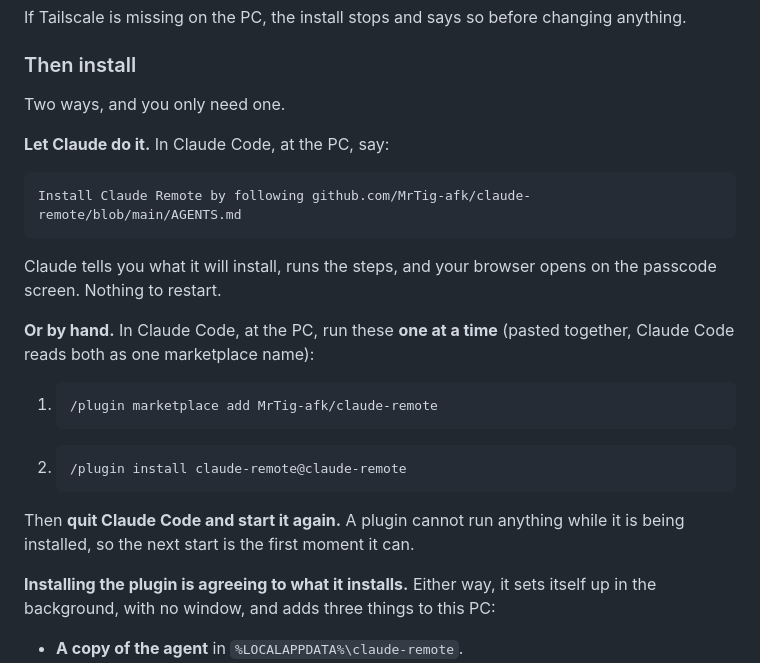
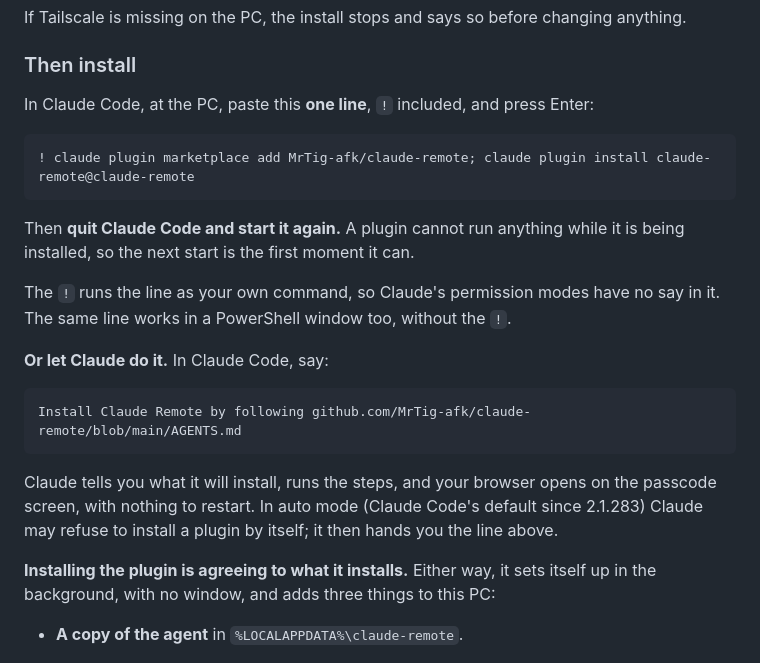
Before and after one commit to MrTig-afk/claude-remote, a Markdown page: README.md, the part around the change. Rendered like a GitHub page.

Commit message:
Install is one pasted line, then a restart
Auto mode can refuse to let Claude install a plugin; a line the person pastes
with ! is never judged. The sentence to Claude stays as the second way.

````diff
--- a/README.md
+++ b/README.md
@@ -138,29 +138,29 @@ changing anything.
 
 ### Then install
 
-Two ways, and you only need one.
+In Claude Code, at the PC, paste this **one line**, `!` included, and press
+Enter:
 
-**Let Claude do it.** In Claude Code, at the PC, say:
+```
+! claude plugin marketplace add MrTig-afk/claude-remote; claude plugin install claude-remote@claude-remote
+```
+
+Then **quit Claude Code and start it again.** A plugin cannot run anything
+while it is being installed, so the next start is the first moment it can.
+
+The `!` runs the line as your own command, so Claude's permission modes have
+no say in it. The same line works in a PowerShell window too, without the `!`.
+
+**Or let Claude do it.** In Claude Code, say:
 
 ```
 Install Claude Remote by following github.com/MrTig-afk/claude-remote/blob/main/AGENTS.md
 ```
 
 Claude tells you what it will install, runs the steps, and your browser opens
-on the passcode screen. Nothing to restart.
-
-**Or by hand.** In Claude Code, at the PC, run these **one at a time** (pasted
-together, Claude Code reads both as one marketplace name):
-
-1. ```
-   /plugin marketplace add MrTig-afk/claude-remote
-   ```
-2. ```
-   /plugin install claude-remote@claude-remote
-   ```
-
-Then **quit Claude Code and start it again.** A plugin cannot run anything
-while it is being installed, so the next start is the first moment it can.
+on the passcode screen, with nothing to restart. In auto mode (Claude Code's
+default since 2.1.283) Claude may refuse to install a plugin by itself; it then
+hands you the line above.
 
 **Installing the plugin is agreeing to what it installs.** Either way, it
 sets itself up in the background, with no window, and adds three things to
````
Also changed, not shown: AGENTS.md (+13 -0 lines).
